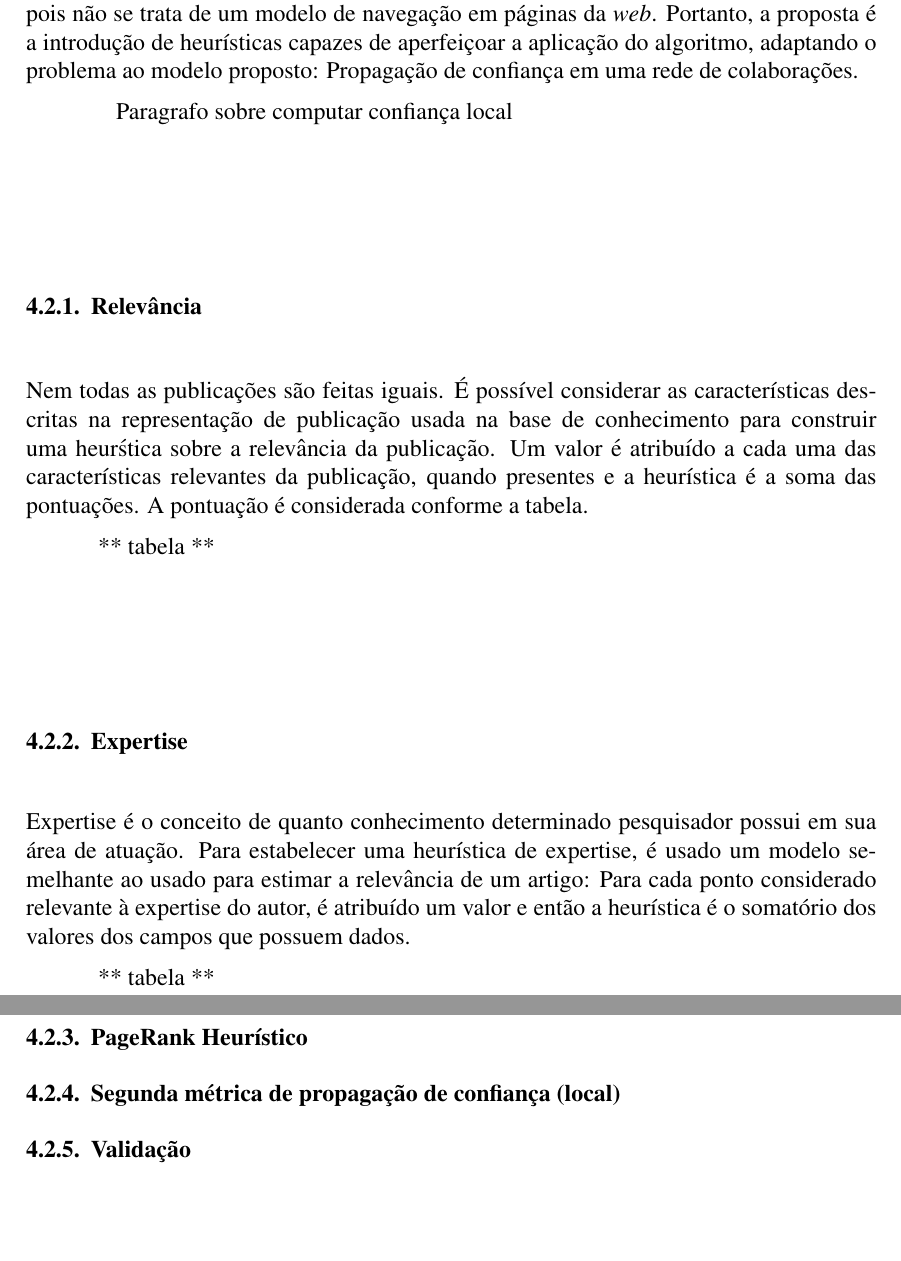
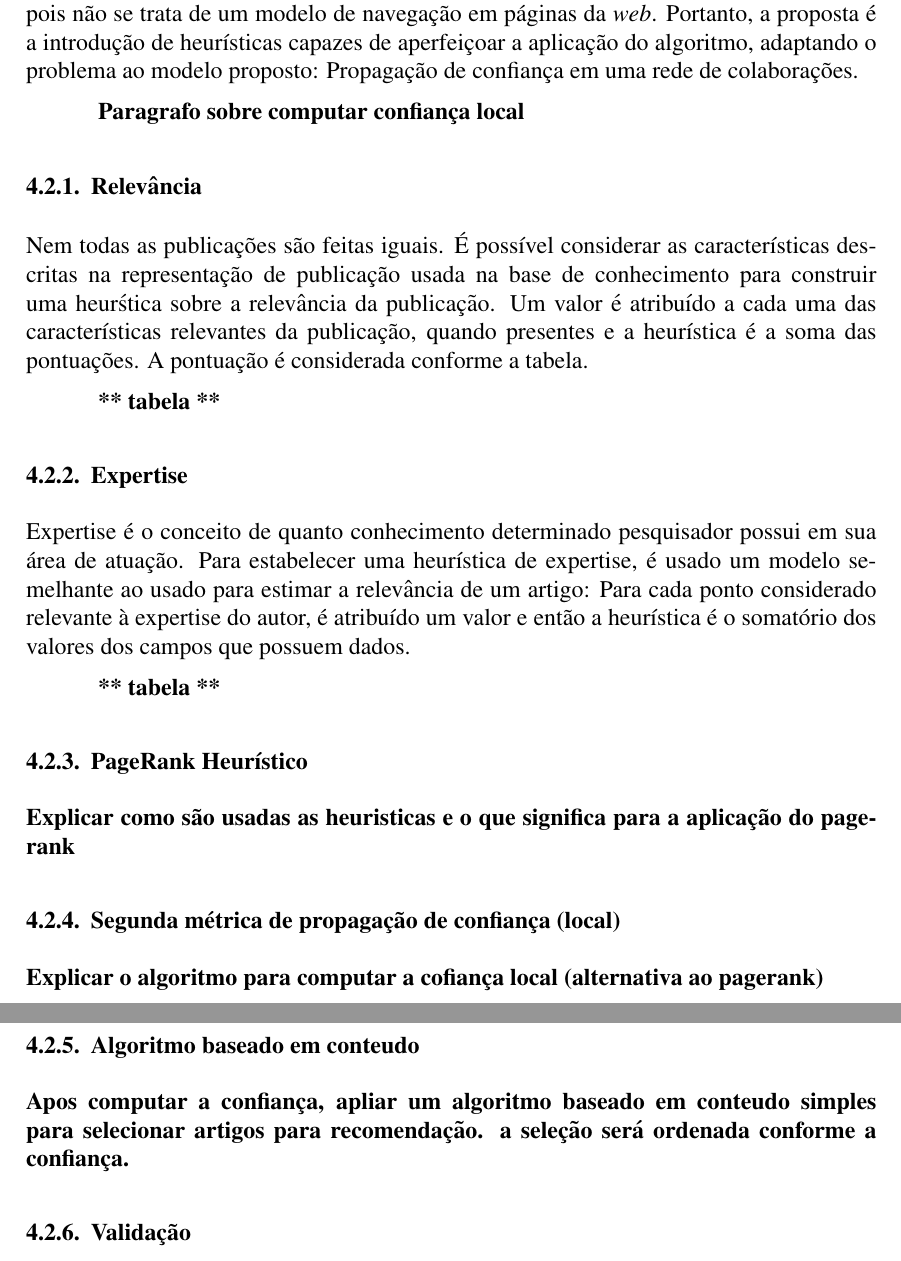
Before and after one commit to jprask/TFG, a LaTeX paper (paper/main.tex): two parts of pages 7 and 8 of 8, joined at a grey line, cut so that both start at the same text, the shorter picture padded with empty space. Compiled offline with pdfLaTeX.

Commit message:
Add placeholders
Added some placeholders for future writing

```diff
--- a/paper/main.tex
+++ b/paper/main.tex
@@ -275,7 +275,7 @@ conceito de um \textit{random surfer} não faz sentido pois não se trata de um
 Portanto, a proposta é a introdução de heurísticas capazes de aperfeiçoar a aplicação do algoritmo, adaptando o problema ao
 modelo proposto: Propagação de confiança em uma rede de colaborações.
 
-~~ Paragrafo sobre computar confiança local
+\textbf{Paragrafo sobre computar confiança local}
 
 \subsubsection{Relevância}
 
@@ -284,7 +284,7 @@ usada na base de conhecimento para construir uma heurśtica sobre a relevância
 das características relevantes da publicação, quando presentes e a heurística é a soma das pontuações. A pontuação  é
 considerada conforme a tabela.
 
-** tabela **
+\textbf{** tabela **}
 
 \subsubsection{Expertise}
 
@@ -293,11 +293,20 @@ heurística de expertise, é usado um modelo semelhante ao usado para estimar a
 considerado relevante à expertise do autor, é atribuído um valor e então a heurística é o somatório dos valores dos campos
 que possuem dados.
 
-** tabela **
+\textbf{** tabela **}
 
 \subsubsection{PageRank Heurístico}
 
+\textbf{Explicar como são usadas as heuristicas e o que significa para a aplicação do pagerank}
+
 \subsubsection{Segunda métrica de propagação  de confiança (local)}
+
+\textbf{Explicar o algoritmo para computar a cofiança local (alternativa ao pagerank)}
+
+\subsubsection{Algoritmo baseado em conteudo}
+
+\textbf{Apos computar a confiança, apliar um algoritmo baseado em conteudo simples para selecionar artigos para recomendação.
+a seleção será ordenada conforme a confiança.}
 
 \subsubsection{Validação}
 
```
Also changed, not shown: paper/main.pdf.
